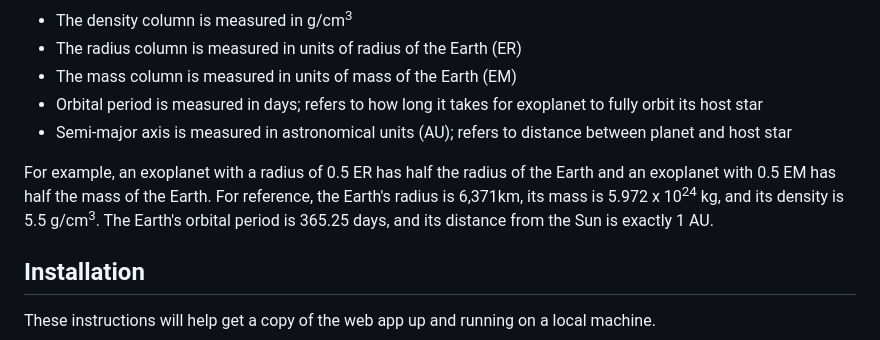
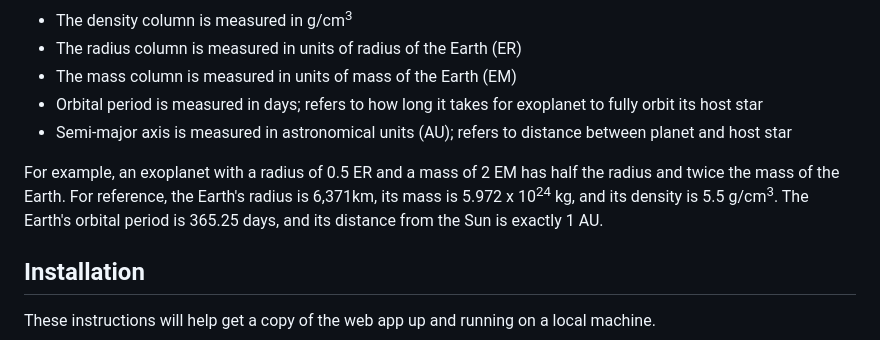
Before and after one commit to jarvisar/senior-design, a Markdown page: README.md, the part around the change. GitHub-like rendering.

```diff
--- a/README.md
+++ b/README.md
@@ -57,7 +57,7 @@ The results returned from the search will include columns with information such
   * Orbital period is measured in days; refers to how long it takes for exoplanet to fully orbit its host star
   * Semi-major axis is measured in astronomical units (AU); refers to distance between planet and host star
 
-For example, an exoplanet with a radius of 0.5 ER has half the radius of the Earth and an exoplanet with 0.5 EM has half the mass of the Earth. For reference, the Earth's radius is 6,371km, its mass is 5.972 x 10<sup>24</sup> kg, and its density is 5.5 g/cm<sup>3</sup>. The Earth's orbital period is 365.25 days, and its distance from the Sun is exactly 1 AU.
+For example, an exoplanet with a radius of 0.5 ER and a mass of 2 EM has half the radius and twice the mass of the Earth. For reference, the Earth's radius is 6,371km, its mass is 5.972 x 10<sup>24</sup> kg, and its density is 5.5 g/cm<sup>3</sup>. The Earth's orbital period is 365.25 days, and its distance from the Sun is exactly 1 AU.
 
 ## Installation
 
```
